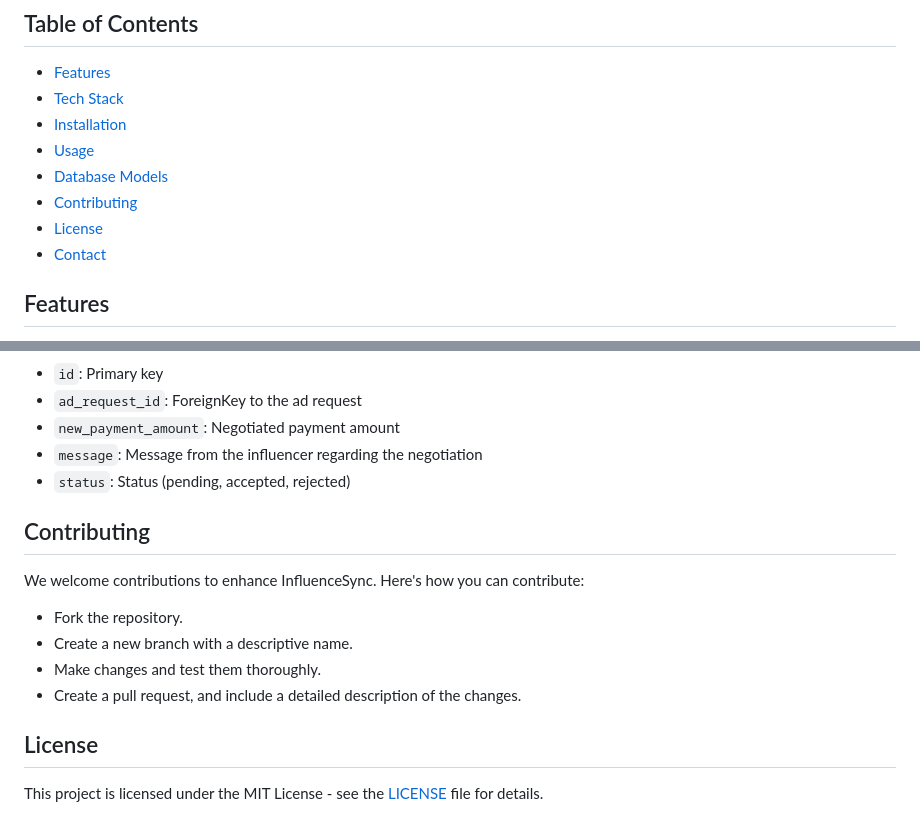
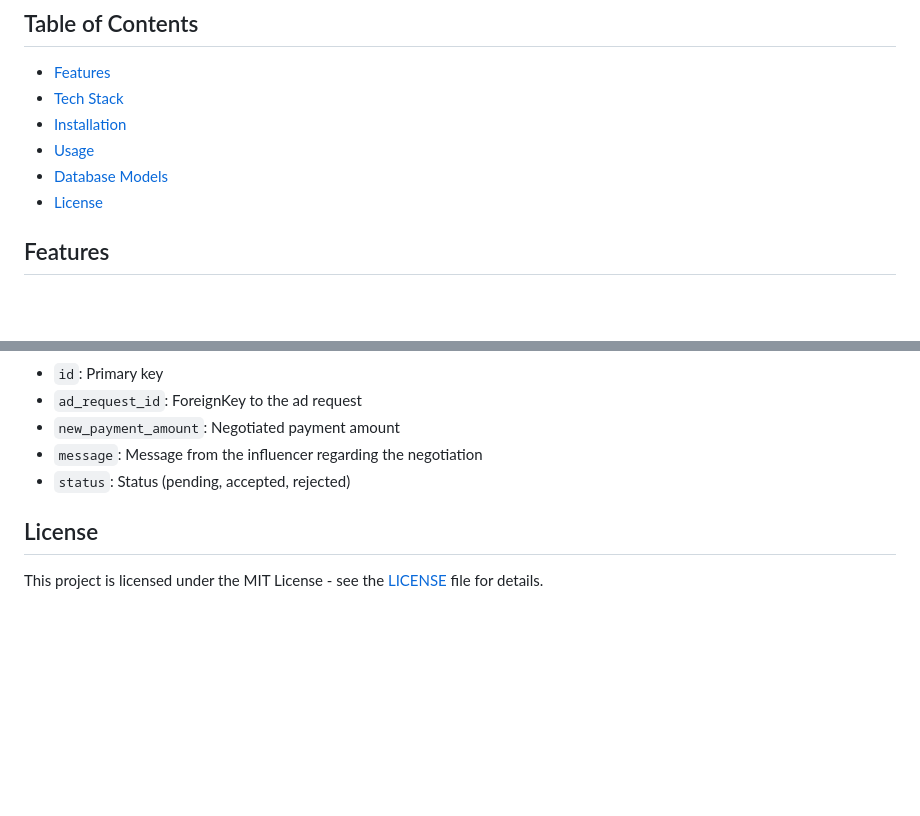
Before and after one commit to Sragvi08/IESCP-Influecer-Sponsorship-And-Coordination-Platform, a Markdown page: README.md, 2 parts joined by grey strips. Rendered like a GitHub page; blank space fills up the shorter version.

```diff
--- a/README.md
+++ b/README.md
@@ -8,9 +8,7 @@
 - [Installation](#installation)
 - [Usage](#usage)
 - [Database Models](#database-models)
-- [Contributing](#contributing)
 - [License](#license)
-- [Contact](#contact)
 
 ## Features
 
@@ -116,14 +114,6 @@ To run this project locally, follow these steps:
 - `message`: Message from the influencer regarding the negotiation
 - `status`: Status (pending, accepted, rejected)
 
-## Contributing
-
-We welcome contributions to enhance InfluenceSync. Here's how you can contribute:
-- Fork the repository.
-- Create a new branch with a descriptive name.
-- Make changes and test them thoroughly.
-- Create a pull request, and include a detailed description of the changes.
-
 ## License
 
 This project is licensed under the MIT License - see the [LICENSE](LICENSE) file for details.
```
